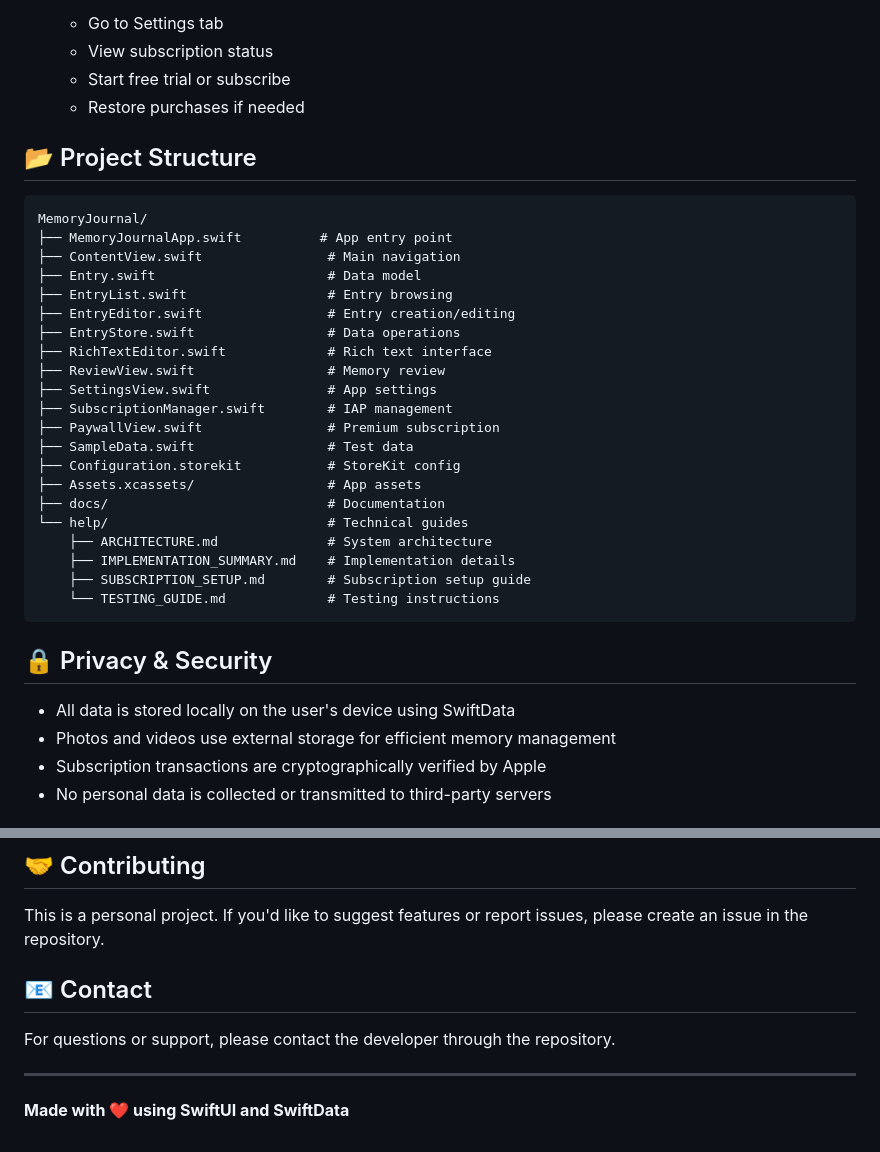
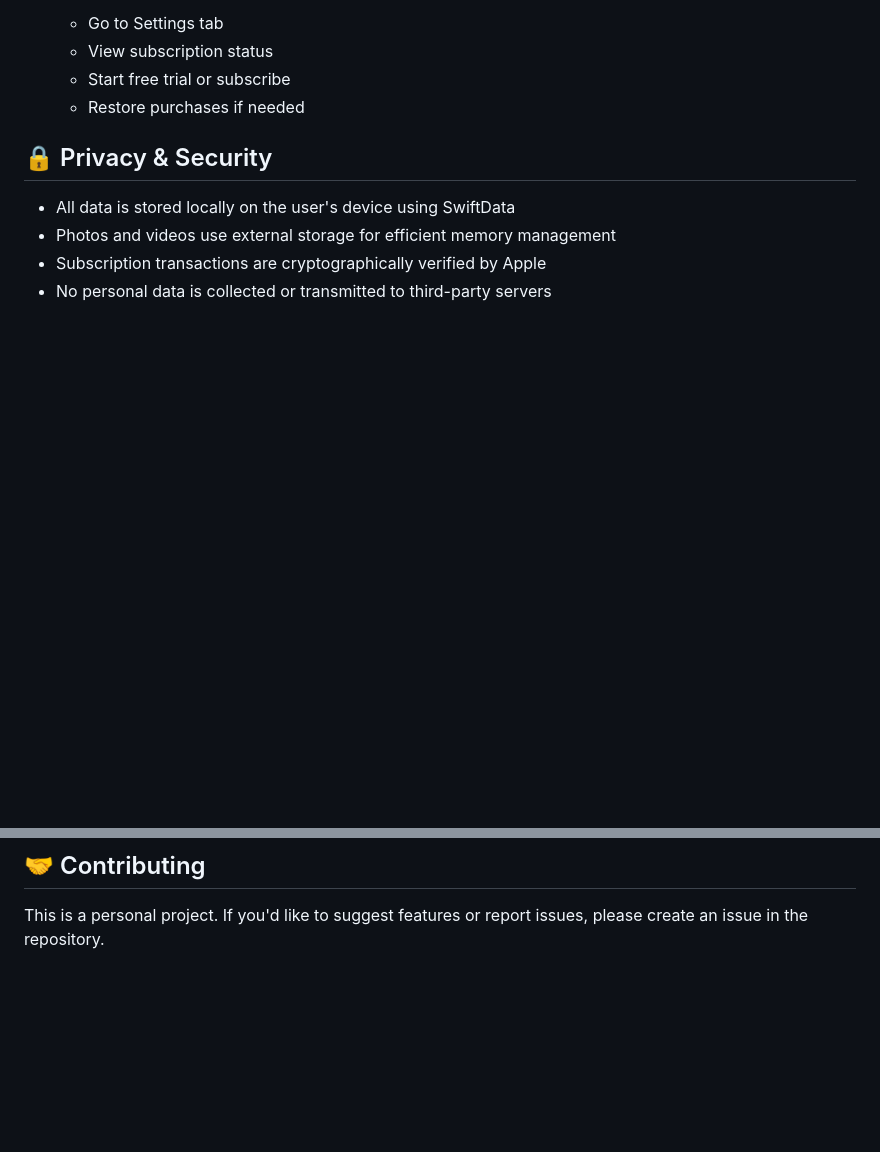
Before and after one commit to natanbiley/MemoryJournal, a Markdown page: README.md, 2 parts joined by grey strips. Drawn GitHub-style; blank space fills up the shorter version.

````diff
--- a/README.md
+++ b/README.md
@@ -149,32 +101,6 @@ The app includes sample entries for testing and preview purposes. Sample data is
    - View subscription status
    - Start free trial or subscribe
    - Restore purchases if needed
-
-## 📂 Project Structure
-
-```
-MemoryJournal/
-├── MemoryJournalApp.swift          # App entry point
-├── ContentView.swift                # Main navigation
-├── Entry.swift                      # Data model
-├── EntryList.swift                  # Entry browsing
-├── EntryEditor.swift                # Entry creation/editing
-├── EntryStore.swift                 # Data operations
-├── RichTextEditor.swift             # Rich text interface
-├── ReviewView.swift                 # Memory review
-├── SettingsView.swift               # App settings
-├── SubscriptionManager.swift        # IAP management
-├── PaywallView.swift                # Premium subscription
-├── SampleData.swift                 # Test data
-├── Configuration.storekit           # StoreKit config
-├── Assets.xcassets/                 # App assets
-├── docs/                            # Documentation
-└── help/                            # Technical guides
-    ├── ARCHITECTURE.md              # System architecture
-    ├── IMPLEMENTATION_SUMMARY.md    # Implementation details
-    ├── SUBSCRIPTION_SETUP.md        # Subscription setup guide
-    └── TESTING_GUIDE.md             # Testing instructions
-```
 
 ## 🔒 Privacy & Security
 
@@ -203,11 +129,3 @@ Copyright © 2026 Natan Biley. All rights reserved.
 ## 🤝 Contributing
 
 This is a personal project. If you'd like to suggest features or report issues, please create an issue in the repository.
-
-## 📧 Contact
-
-For questions or support, please contact the developer through the repository.
-
----
-
-**Made with ❤️ using SwiftUI and SwiftData**
````
Also changed, not shown: other parts of README.md (+0 -48 lines).
